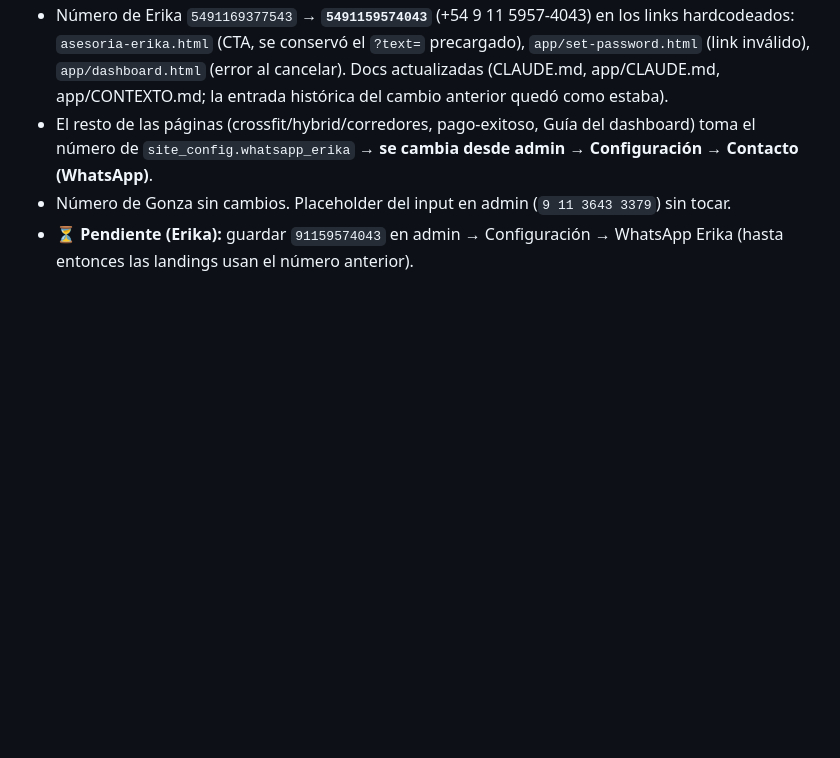
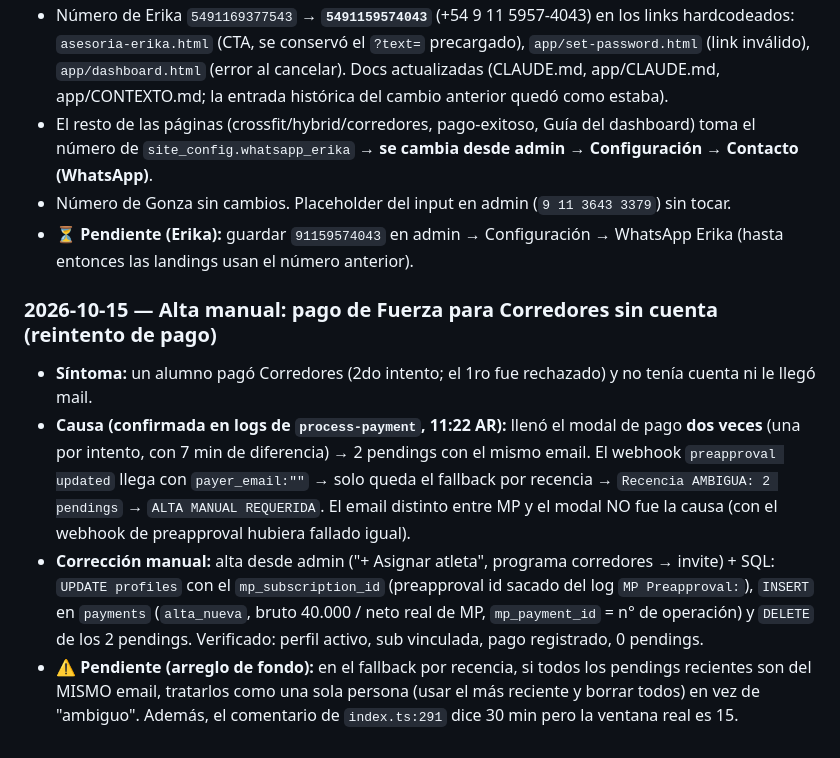
Before and after one commit to ekapradacoach/hbperformance, a Markdown page: CONTEXTO.md, the part around the change. Rendered like a GitHub page; blank space fills up the shorter version.

Commit message:
Bitácora: caso alta manual por pendings duplicados en reintento de pago
Co-Authored-By: Claude Opus 5.5 <noreply@anthropic.com>

```diff
--- a/CONTEXTO.md
+++ b/CONTEXTO.md
@@ -484,3 +484,17 @@ Registro cronológico de lo que se va haciendo. Entrada nueva arriba o abajo seg
   `site_config.whatsapp_erika` → **se cambia desde admin → Configuración → Contacto (WhatsApp)**.
 - Número de Gonza sin cambios. Placeholder del input en admin (`9 11 3643 3379`) sin tocar.
 - ⏳ **Pendiente (Erika):** guardar `91159574043` en admin → Configuración → WhatsApp Erika (hasta entonces las landings usan el número anterior).
+
+### 2026-10-15 — Alta manual: pago de Fuerza para Corredores sin cuenta (reintento de pago)
+- **Síntoma:** un alumno pagó Corredores (2do intento; el 1ro fue rechazado) y no tenía cuenta ni le llegó mail.
+- **Causa (confirmada en logs de `process-payment`, 11:22 AR):** llenó el modal de pago **dos veces** (una por
+  intento, con 7 min de diferencia) → 2 pendings con el mismo email. El webhook `preapproval updated` llega con
+  `payer_email:""` → solo queda el fallback por recencia → `Recencia AMBIGUA: 2 pendings` → `ALTA MANUAL REQUERIDA`.
+  El email distinto entre MP y el modal NO fue la causa (con el webhook de preapproval hubiera fallado igual).
+- **Corrección manual:** alta desde admin ("+ Asignar atleta", programa corredores → invite) + SQL: `UPDATE profiles`
+  con el `mp_subscription_id` (preapproval id sacado del log `MP Preapproval:`), `INSERT` en `payments`
+  (`alta_nueva`, bruto 40.000 / neto real de MP, `mp_payment_id` = n° de operación) y `DELETE` de los 2 pendings.
+  Verificado: perfil activo, sub vinculada, pago registrado, 0 pendings.
+- ⚠️ **Pendiente (arreglo de fondo):** en el fallback por recencia, si todos los pendings recientes son del MISMO
+  email, tratarlos como una sola persona (usar el más reciente y borrar todos) en vez de "ambiguo". Además, el
+  comentario de `index.ts:291` dice 30 min pero la ventana real es 15.
```
